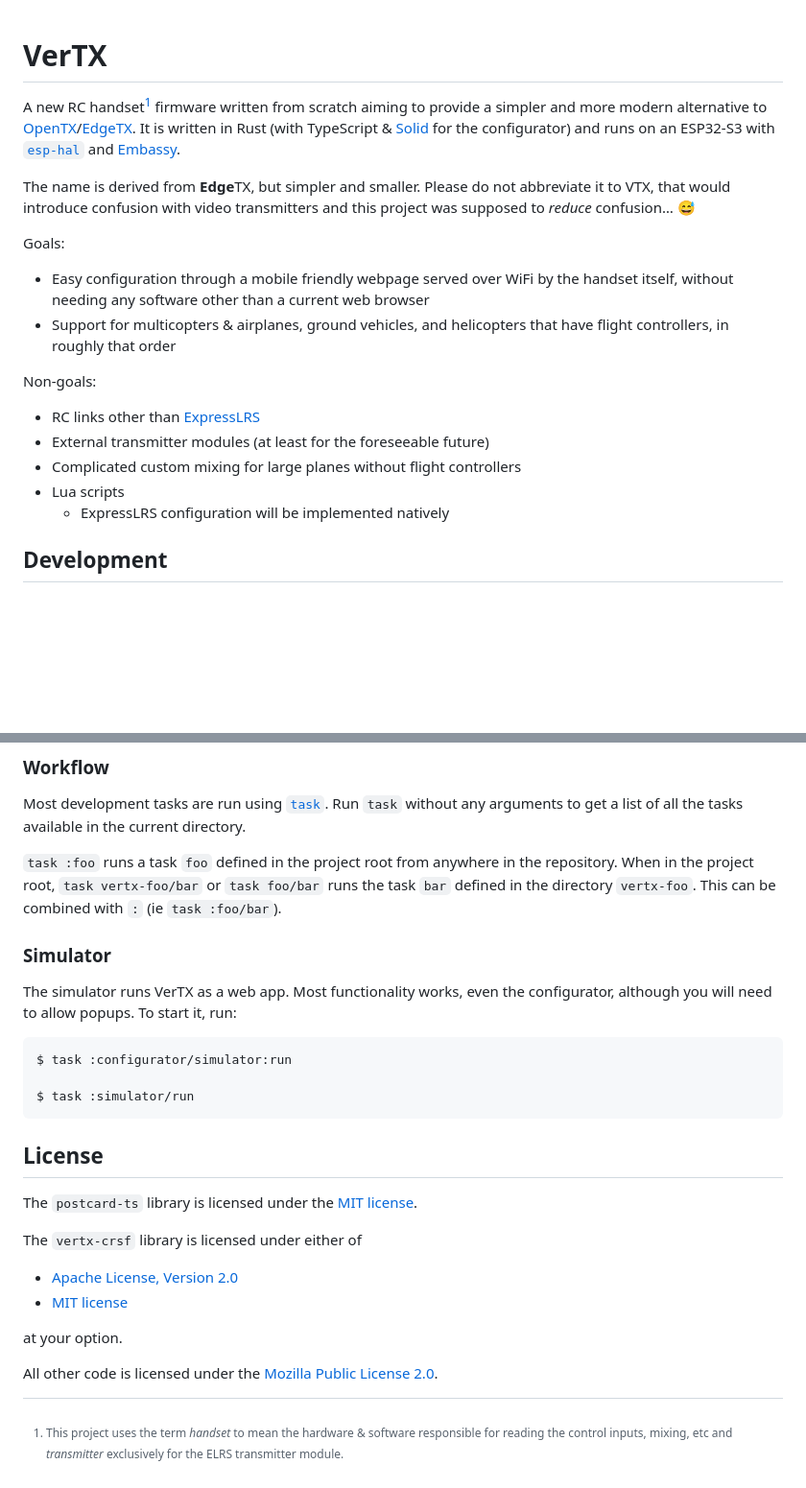
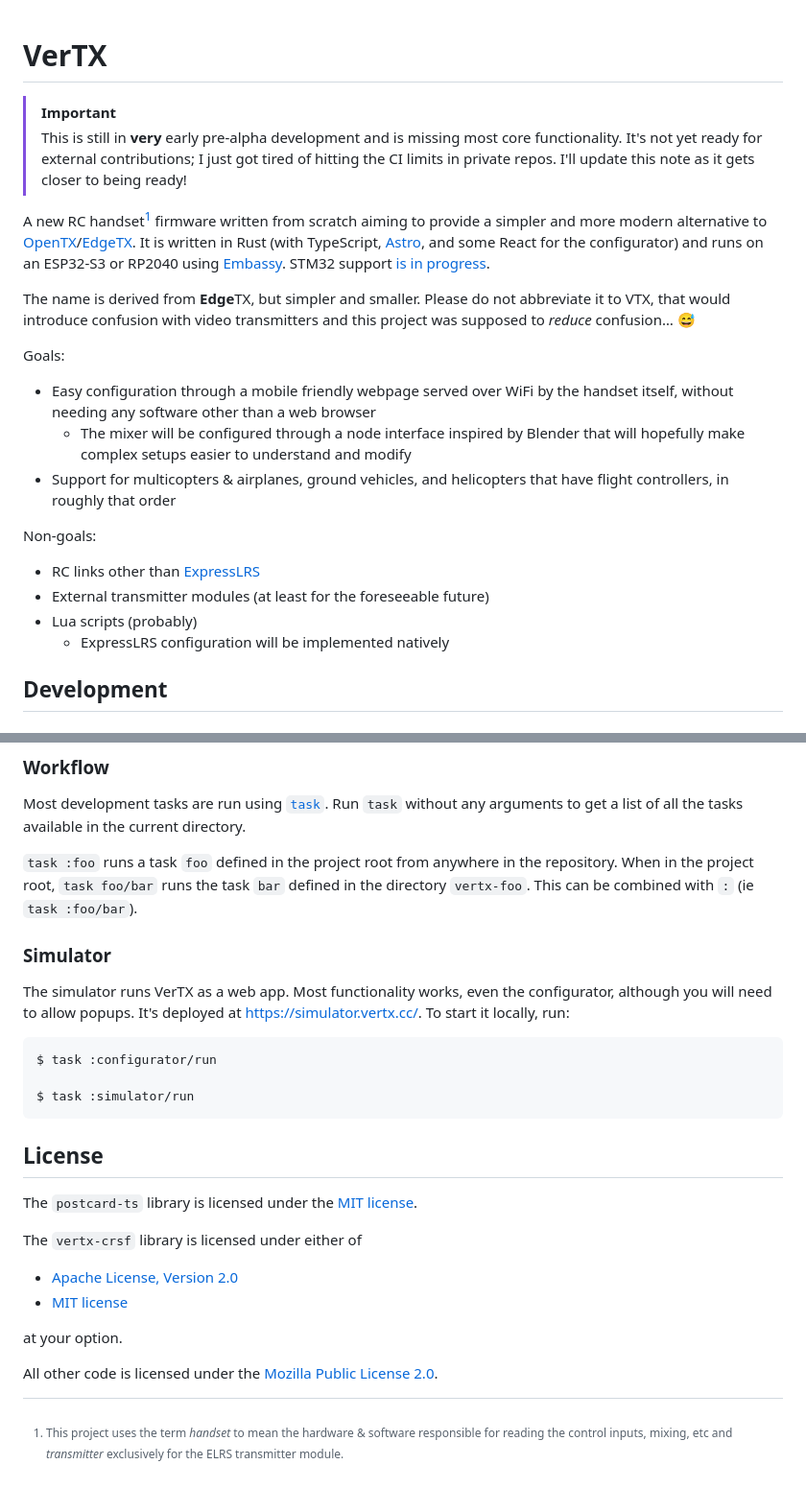
Before and after one commit to wetheredge/VerTX, a Markdown page: README.md, 2 parts joined by grey strips. Shown: that part at 96% size. Drawn GitHub-style; blank space fills up the shorter version.

````diff
--- a/README.md
+++ b/README.md
@@ -1,9 +1,16 @@
 # VerTX
+
+> [!important]
+>
+> This is still in **very** early pre-alpha development and is missing most core
+> functionality. It's not yet ready for external contributions; I just got tired
+> of hitting the CI limits in private repos. I'll update this note as it gets
+> closer to being ready!
 
 A new RC handset[^1] firmware written from scratch aiming to provide a simpler
 and more modern alternative to [OpenTX]/[EdgeTX]. It is written in Rust (with
-TypeScript & [Solid] for the configurator) and runs on an ESP32-S3 with
-[`esp-hal`] and [Embassy].
+TypeScript, [Astro], and some React for the configurator) and runs on an
+ESP32-S3 or RP2040 using [Embassy]. STM32 support [is in progress][stm32].
 
 The name is derived from **Edge**TX, but simpler and smaller. Please do not
 abbreviate it to VTX, that would introduce confusion with video transmitters and
@@ -12,7 +19,9 @@ this project was supposed to _reduce_ confusion… 😅
 Goals:
 
 - Easy configuration through a mobile friendly webpage served over WiFi by the
-  handset itself, without needing any software other than a current web browser
+  handset itself, without needing any software other than a web browser
+  - The mixer will be configured through a node interface inspired by Blender
+    that will hopefully make complex setups easier to understand and modify
 - Support for multicopters & airplanes, ground vehicles, and helicopters that
   have flight controllers, in roughly that order
 
@@ -20,8 +29,7 @@ Non-goals:
 
 - RC links other than [ExpressLRS]
 - External transmitter modules (at least for the foreseeable future)
-- Complicated custom mixing for large planes without flight controllers
-- Lua scripts
+- Lua scripts (probably)
   - ExpressLRS configuration will be implemented natively
 
 [^1]: This project uses the term _handset_ to mean the hardware & software
@@ -58,17 +66,18 @@ without any arguments to get a list of all the tasks available in the current
 directory.
 
 `task :foo` runs a task `foo` defined in the project root from anywhere in the
-repository. When in the project root, `task vertx-foo/bar` or `task foo/bar`
-runs the task `bar` defined in the directory `vertx-foo`. This can be combined
-with `:` (ie `task :foo/bar`).
+repository. When in the project root, `task foo/bar` runs the task `bar` defined
+in the directory `vertx-foo`. This can be combined with `:` (ie
+`task :foo/bar`).
 
 ### Simulator
 
 The simulator runs VerTX as a web app. Most functionality works, even the
-configurator, although you will need to allow popups. To start it, run:
+configurator, although you will need to allow popups. It's deployed at
+<https://simulator.vertx.cc/>. To start it locally, run:
 
 ```shell
-$ task :configurator/simulator:run
+$ task :configurator/run
 
 $ task :simulator/run
 ```
````
Also changed, not shown: other parts of README.md (+2 -3 lines).
